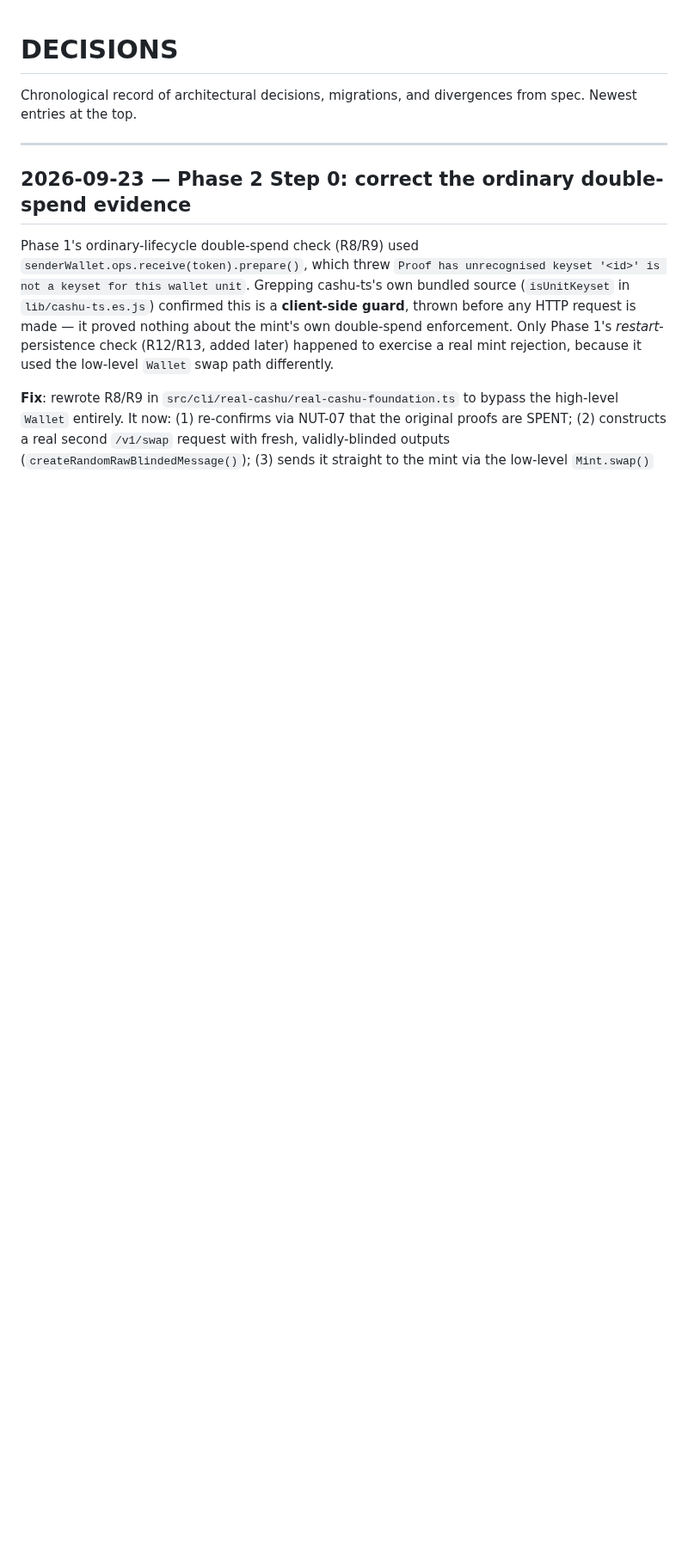
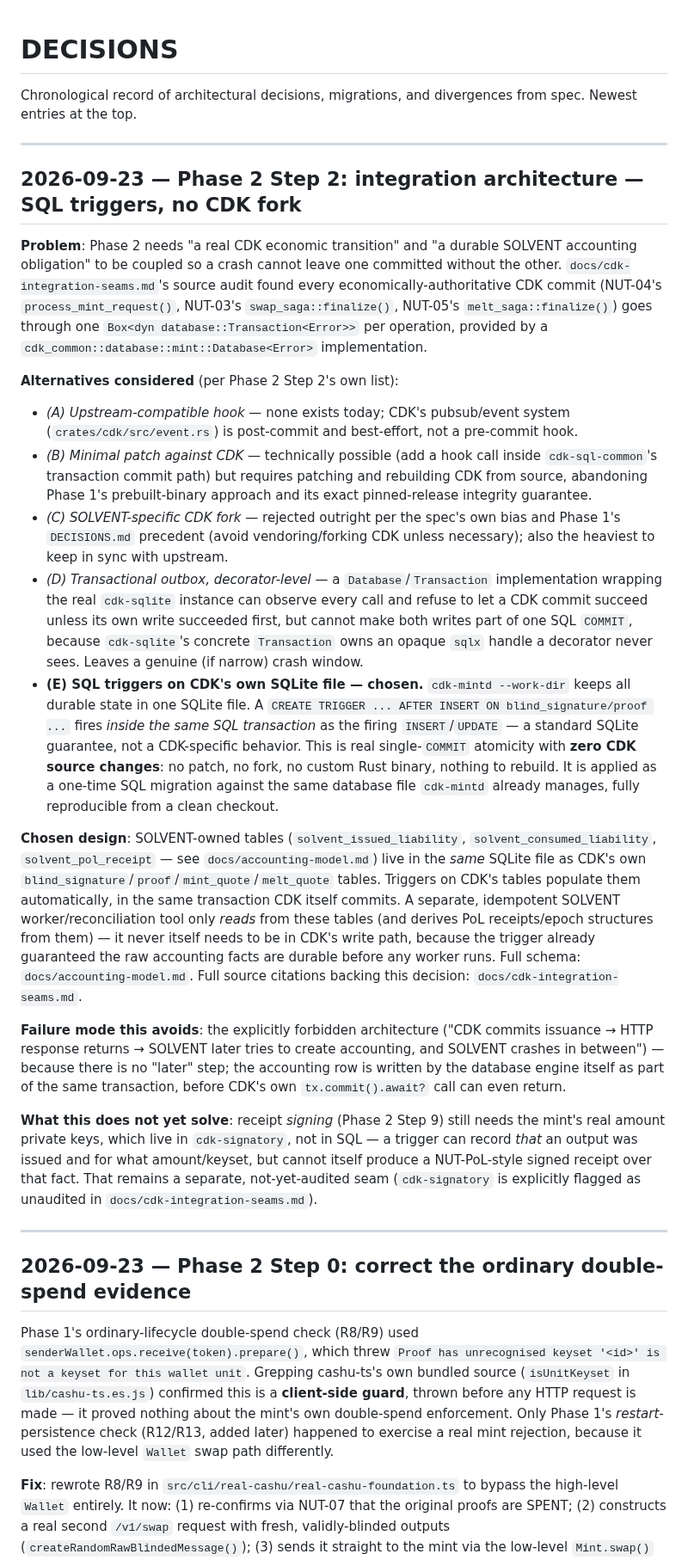
Before and after one commit to TheWeirdDee/solvent, a Markdown page: DECISIONS.md, the part around the change. Shown at 86% size. Drawn GitHub-style; blank space fills up the shorter version.

Commit message:
docs: record the Phase 2 Step 2 integration architecture decision

```diff
--- a/DECISIONS.md
+++ b/DECISIONS.md
@@ -1,6 +1,25 @@
 # DECISIONS
 
 Chronological record of architectural decisions, migrations, and divergences from spec. Newest entries at the top.
+
+---
+
+## 2026-09-23 — Phase 2 Step 2: integration architecture — SQL triggers, no CDK fork
+
+**Problem**: Phase 2 needs "a real CDK economic transition" and "a durable SOLVENT accounting obligation" to be coupled so a crash cannot leave one committed without the other. `docs/cdk-integration-seams.md`'s source audit found every economically-authoritative CDK commit (NUT-04's `process_mint_request()`, NUT-03's `swap_saga::finalize()`, NUT-05's `melt_saga::finalize()`) goes through one `Box<dyn database::Transaction<Error>>` per operation, provided by a `cdk_common::database::mint::Database<Error>` implementation.
+
+**Alternatives considered** (per Phase 2 Step 2's own list):
+- *(A) Upstream-compatible hook* — none exists today; CDK's pubsub/event system (`crates/cdk/src/event.rs`) is post-commit and best-effort, not a pre-commit hook.
+- *(B) Minimal patch against CDK* — technically possible (add a hook call inside `cdk-sql-common`'s transaction commit path) but requires patching and rebuilding CDK from source, abandoning Phase 1's prebuilt-binary approach and its exact pinned-release integrity guarantee.
+- *(C) SOLVENT-specific CDK fork* — rejected outright per the spec's own bias and Phase 1's `DECISIONS.md` precedent (avoid vendoring/forking CDK unless necessary); also the heaviest to keep in sync with upstream.
+- *(D) Transactional outbox, decorator-level* — a `Database`/`Transaction` implementation wrapping the real `cdk-sqlite` instance can observe every call and refuse to let a CDK commit succeed unless its own write succeeded first, but cannot make both writes part of one SQL `COMMIT`, because `cdk-sqlite`'s concrete `Transaction` owns an opaque `sqlx` handle a decorator never sees. Leaves a genuine (if narrow) crash window.
+- **(E) SQL triggers on CDK's own SQLite file — chosen.** `cdk-mintd --work-dir` keeps all durable state in one SQLite file. A `CREATE TRIGGER ... AFTER INSERT ON blind_signature/proof ...` fires *inside the same SQL transaction* as the firing `INSERT`/`UPDATE` — a standard SQLite guarantee, not a CDK-specific behavior. This is real single-`COMMIT` atomicity with **zero CDK source changes**: no patch, no fork, no custom Rust binary, nothing to rebuild. It is applied as a one-time SQL migration against the same database file `cdk-mintd` already manages, fully reproducible from a clean checkout.
+
+**Chosen design**: SOLVENT-owned tables (`solvent_issued_liability`, `solvent_consumed_liability`, `solvent_pol_receipt` — see `docs/accounting-model.md`) live in the *same* SQLite file as CDK's own `blind_signature`/`proof`/`mint_quote`/`melt_quote` tables. Triggers on CDK's tables populate them automatically, in the same transaction CDK itself commits. A separate, idempotent SOLVENT worker/reconciliation tool only *reads* from these tables (and derives PoL receipts/epoch structures from them) — it never itself needs to be in CDK's write path, because the trigger already guaranteed the raw accounting facts are durable before any worker runs. Full schema: `docs/accounting-model.md`. Full source citations backing this decision: `docs/cdk-integration-seams.md`.
+
+**Failure mode this avoids**: the explicitly forbidden architecture ("CDK commits issuance → HTTP response returns → SOLVENT later tries to create accounting, and SOLVENT crashes in between") — because there is no "later" step; the accounting row is written by the database engine itself as part of the same transaction, before CDK's own `tx.commit().await?` call can even return.
+
+**What this does not yet solve**: receipt *signing* (Phase 2 Step 9) still needs the mint's real amount private keys, which live in `cdk-signatory`, not in SQL — a trigger can record *that* an output was issued and for what amount/keyset, but cannot itself produce a NUT-PoL-style signed receipt over that fact. That remains a separate, not-yet-audited seam (`cdk-signatory` is explicitly flagged as unaudited in `docs/cdk-integration-seams.md`).
 
 ---
 
```
